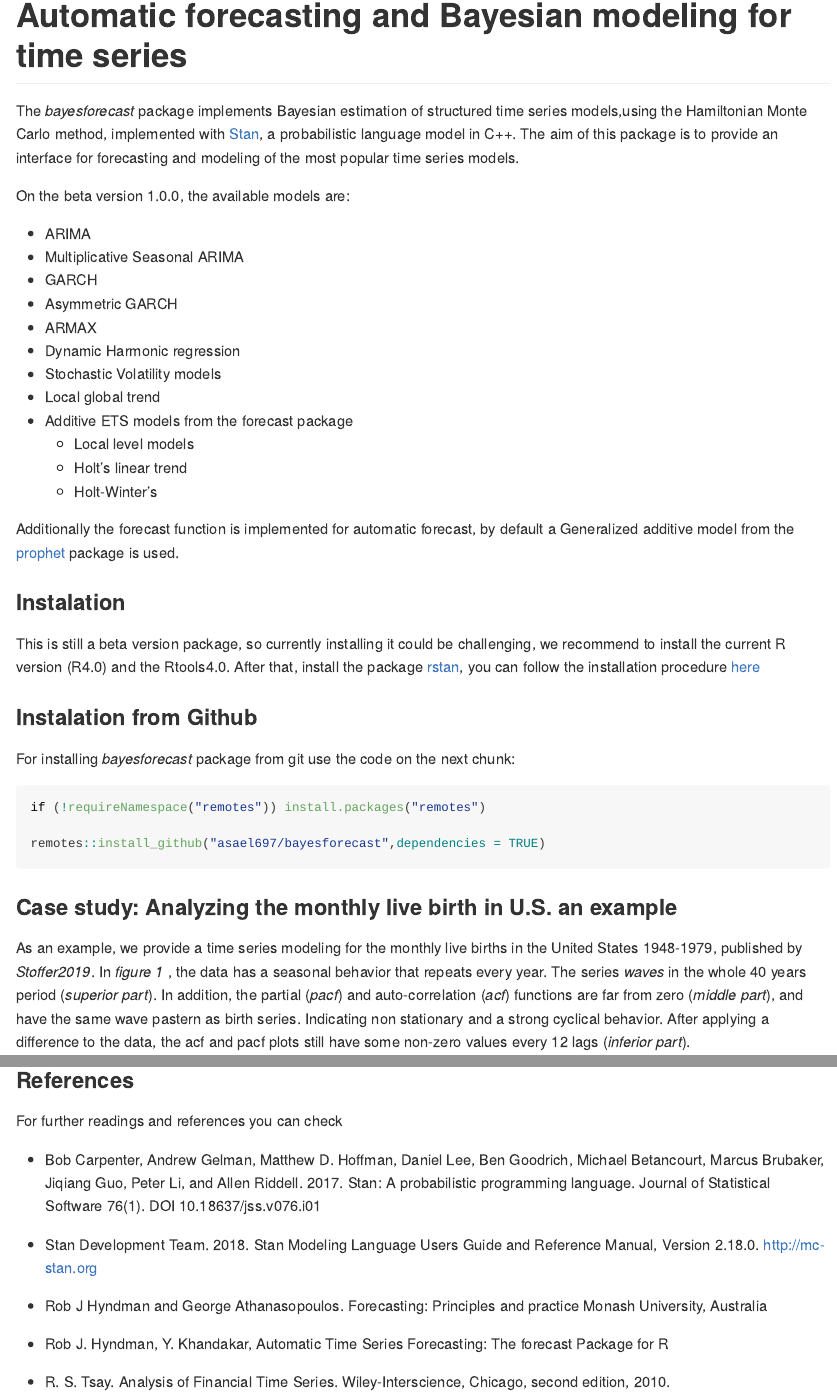
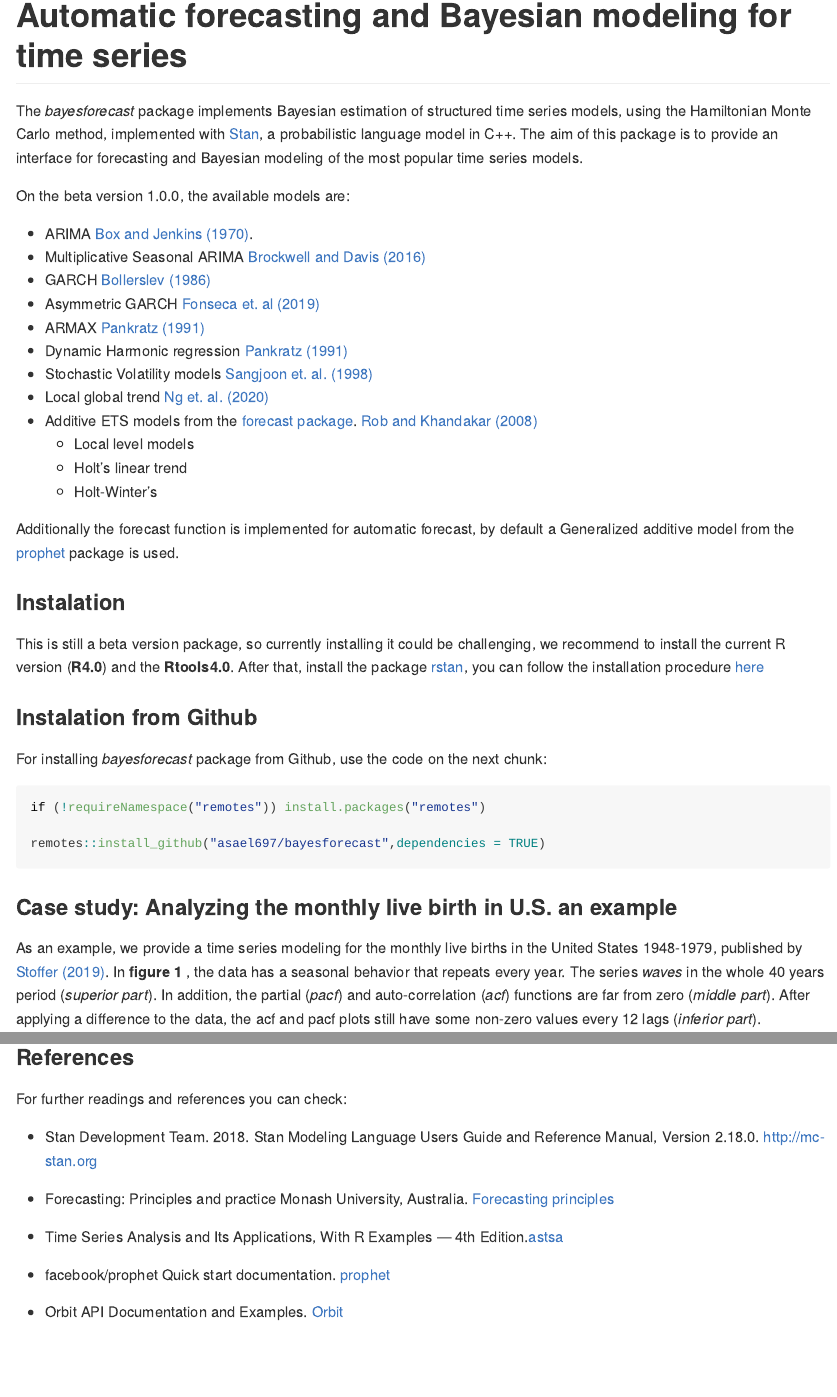
Before and after one commit to asael697/bayesforecast, an R Markdown document (README.Rmd): the page in a window 1100 px wide, from 70 px down, and a second part further down, joined at a grey line. The pictures show the output file README.md that the author committed with the source, drawn offline in the style of GitHub.

Commit message:
Readme update

````diff
--- a/README.Rmd
+++ b/README.Rmd
@@ -35,7 +35,7 @@ lay1 =  matrix(c(1,1,2,3,4,5),ncol = 2,byrow = TRUE)
 ```
 
 
-The *bayesforecast* package implements Bayesian estimation of structured time series models,using the Hamiltonian Monte Carlo method, implemented with [Stan](http://mc-stan.org/), a probabilistic language model in C++. The aim of this package is to provide an interface for forecasting and modeling of the most popular time series models.
+The *bayesforecast* package implements Bayesian estimation of structured time series models, using the Hamiltonian Monte Carlo method, implemented with [Stan](http://mc-stan.org/), a probabilistic language model in C++. The aim of this package is to provide an interface for forecasting and Bayesian modeling of the most popular time series models.
 
 On the beta version 1.0.0, the available models are:
 
@@ -50,4 +42,12 @@ On the beta version 1.0.0, the available models are:
-  + Additive ETS models from the forecast package
+  + ARIMA [Box and Jenkins (1970)](https://www.wiley.com/en-us/Time+Series+Analysis%3A+Forecasting+and+Control%2C+5th+Edition-p-9781118675021).
+  + Multiplicative Seasonal ARIMA [Brockwell and Davis (2016)](https://www.amazon.com/dp/3319298526/ref=cm_sw_su_dp?tag=otexts-20)
+  + GARCH [Bollerslev (1986)](https://doi.org/10.1016/0304-4076(86)90063-1)
+  + Asymmetric GARCH [Fonseca et. al (2019)](https://arxiv.org/abs/1910.01398)
+  + ARMAX [Pankratz (1991)](https://www.amazon.com/dp/0471615285/ref=cm_sw_su_dp?tag=otexts-20)
+  + Dynamic Harmonic regression [Pankratz (1991)](https://www.amazon.com/dp/0471615285/ref=cm_sw_su_dp?tag=otexts-20)
+  + Stochastic Volatility models [Sangjoon et. al. (1998)](https://www.jstor.org/stable/2566931)
+  + Local global trend [Ng et. al. (2020)](https://arxiv.org/abs/2004.08492)
+  + Additive ETS models from the [forecast package](https://github.com/robjhyndman/forecast). [Rob and Khandakar (2008)](https://www.jstatsoft.org/article/view/v027i03)
     * Local level models
     * Holt's linear trend
     * Holt-Winter's
@@ -56,13 +56,13 @@ Additionally the forecast function is implemented for automatic forecast, by def
 
 ### Instalation
 
-This is still a beta version package, so currently installing it could be challenging, we recommend to install the current R version (R4.0) and the Rtools4.0. After that, install the package [rstan](https://mc-stan.org/users/interfaces/rstan.html), you can follow the installation procedure [here](https://github.com/stan-dev/rstan/wiki/RStan-Getting-Started)
+This is still a beta version package, so currently installing it could be challenging, we recommend to install the current R version (**R4.0**) and the **Rtools4.0**. After that, install the package [rstan](https://mc-stan.org/users/interfaces/rstan.html), you can follow the installation procedure [here](https://github.com/stan-dev/rstan/wiki/RStan-Getting-Started)
 
 
 ### Instalation from Github
 
 
-For installing *bayesforecast* package from git use the code on the next chunk:
+For installing *bayesforecast* package from Github, use the code on the next chunk:
 
 ```{r, eval = FALSE}
 if (!requireNamespace("remotes")) install.packages("remotes")
@@ -74,7 +74,7 @@ remotes::install_github("asael697/bayesforecast",dependencies = TRUE)
 
 ### Case study: Analyzing the monthly live birth in U.S. an example
 
-As an example, we provide a time series modeling for the monthly live births in the United States 1948-1979, published by *Stoffer2019*. In *figure 1* , the data has a seasonal behavior that repeats every year. The series *waves* in the whole 40 years period (*superior part*). In addition, the partial (*pacf*) and auto-correlation (*acf*) functions  are far from zero (*middle part*), and have the same wave pastern as birth series. Indicating non stationary and a strong cyclical behavior. After applying a difference to the data, the acf and pacf plots still have some non-zero values every 12 lags (*inferior part*).
+As an example, we provide a time series modeling for the monthly live births in the United States 1948-1979, published by [Stoffer (2019)](https://github.com/nickpoison/astsa). In **figure 1** , the data has a seasonal behavior that repeats every year. The series *waves* in the whole 40 years period (*superior part*). In addition, the partial (*pacf*) and auto-correlation (*acf*) functions  are far from zero (*middle part*). After applying a difference to the data, the acf and pacf plots still have some non-zero values every 12 lags (*inferior part*).
 
 ```{r fig1,fig.cap="\\label{fig:fig1}Monthly live birth U.S.A",echo=FALSE}
 dbirth = diff(birth)
@@ -130,14 +130,15 @@ autoplot(object = forecast(cardox,h = 12),include = 100)
 
 ### References
 
-For further readings and references you can check
+For further readings and references you can check:
 
-  + Bob Carpenter, Andrew Gelman, Matthew D. Hoffman, Daniel Lee, Ben Goodrich, Michael Betancourt, Marcus Brubaker, Jiqiang Guo, Peter Li, and Allen Riddell. 2017. Stan: A probabilistic programming language. Journal of Statistical Software 76(1). DOI 10.18637/jss.v076.i01
 
-  + Stan Development Team. 2018. Stan Modeling Language Users Guide and Reference Manual, Version 2.18.0.   http://mc-stan.org
+  + Stan Development Team. 2018. Stan Modeling Language Users Guide and Reference Manual, Version 2.18.0. [http://mc-stan.org](http://mc-stan.org)
 
-  + Rob J Hyndman and George Athanasopoulos. Forecasting: Principles and practice Monash University, Australia
+  + Forecasting: Principles and practice Monash University, Australia. [Forecasting principles](https://otexts.com/fpp2/)
 
-  + Rob J. Hyndman, Y. Khandakar, Automatic Time Series Forecasting: The forecast Package for R
+  + Time Series Analysis and Its Applications, With R Examples — 4th Edition.[astsa](https://www.stat.pitt.edu/stoffer/tsa4/index.html)
 
-  + R. S. Tsay. Analysis of Financial Time Series. Wiley-Interscience, Chicago, second edition, 2010.
+  + facebook/prophet Quick start documentation. [prophet](https://facebook.github.io/prophet/docs/quick_start.html#python-api)
+
+  + Orbit API Documentation and Examples. [Orbit](https://uber.github.io/orbit/)
````
Also changed, not shown: README.md, README.Rmd (16 more changed lines).
